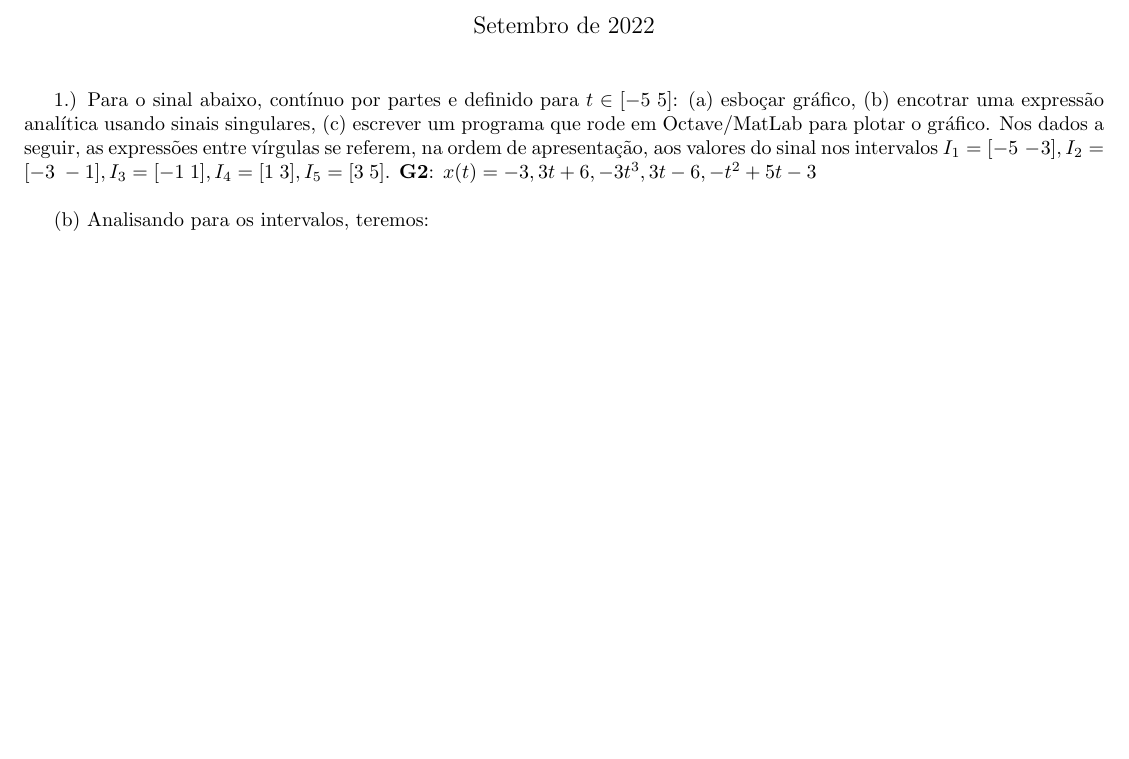
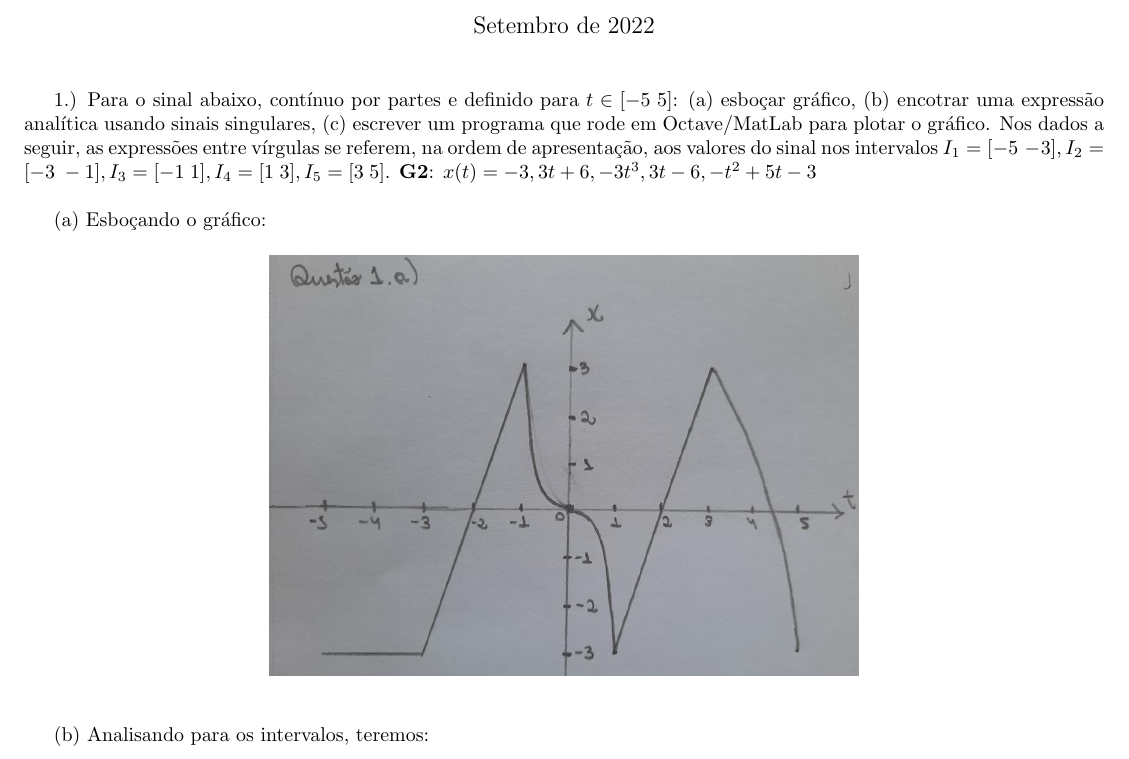
Before and after one commit to mhscardoso/Sig.Sistems, a LaTeX document (Trabalho 1/main.tex): part of page 1 of 3 before the commit and part of page 1 of 4 after it, cut so that both start at the same text, the shorter picture padded with empty space. Compiled offline with pdfLaTeX.

Commit message:
colocando imagem 1a

```diff
--- a/Trabalho 1/main.tex
+++ b/Trabalho 1/main.tex
@@ -21,6 +21,15 @@
 
 1.) Para o sinal abaixo, contínuo por partes e definido para $t \in [-5\;5]$: (a) esboçar gráfico, (b) encotrar uma expressão analítica usando sinais singulares, (c) escrever um programa que rode em Octave/MatLab para plotar o gráfico. Nos dados a seguir, as expressões entre vírgulas se referem, na ordem de apresentação, aos valores do sinal nos intervalos $I_{1} = [-5\;-3], I_{2} = [-3\;-1], I_{3} = [-1\;1], I_{4} = [1\;3], I_{5} = [3\;5]$.
 \textbf{G2}: $x(t) = -3, 3t + 6, -3t^3, 3t - 6, -t^2 + 5t - 3$
+
+\vspace{\baselineskip}
+
+(a) Esboçando o gráfico:
+
+\begin{figure}[h]
+    \includegraphics[scale=0.23]{plot1a}
+    \centering
+\end{figure}
 
 \vspace{\baselineskip}
 
```
Also changed, not shown: Trabalho 1/images/plot1a.jpg (added), Trabalho 1/main.pdf, 5 other files.
